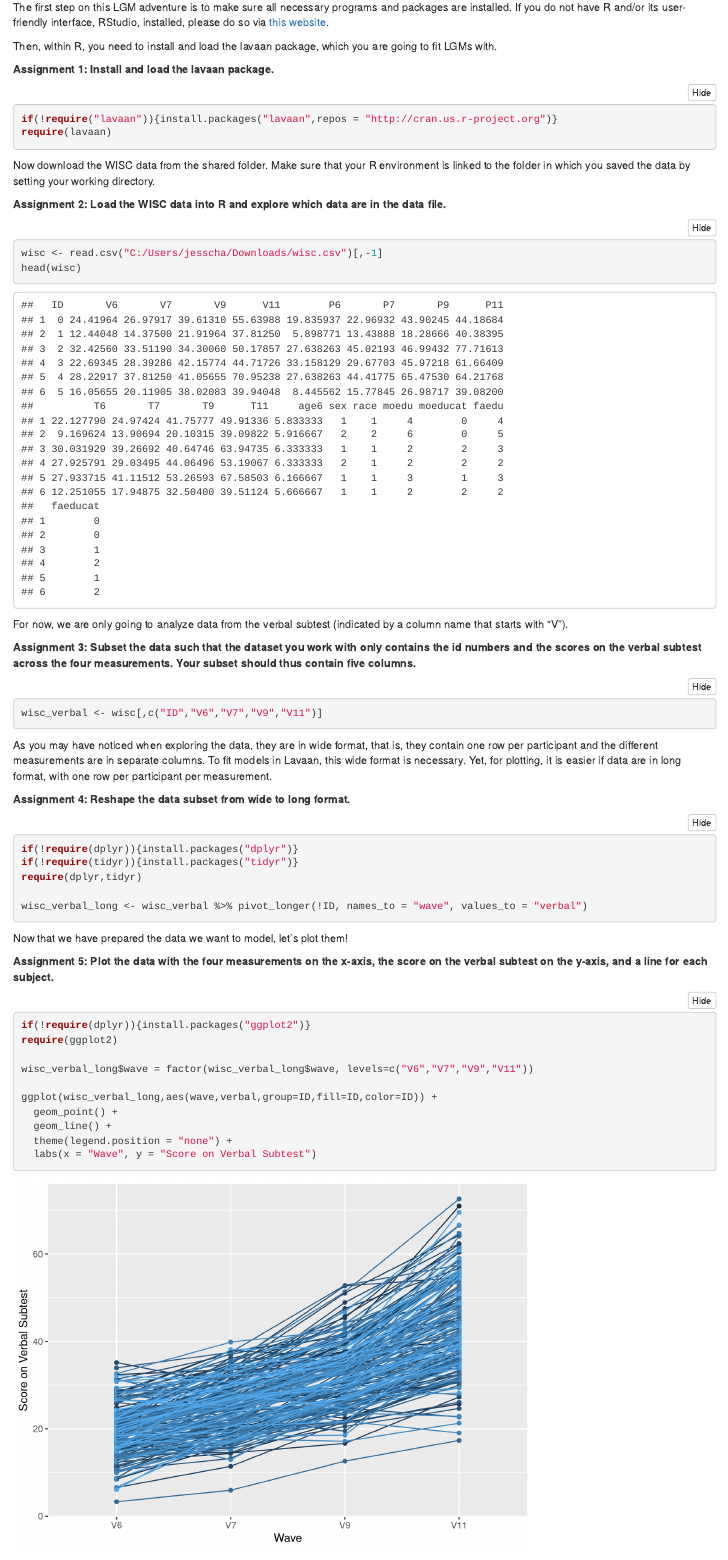
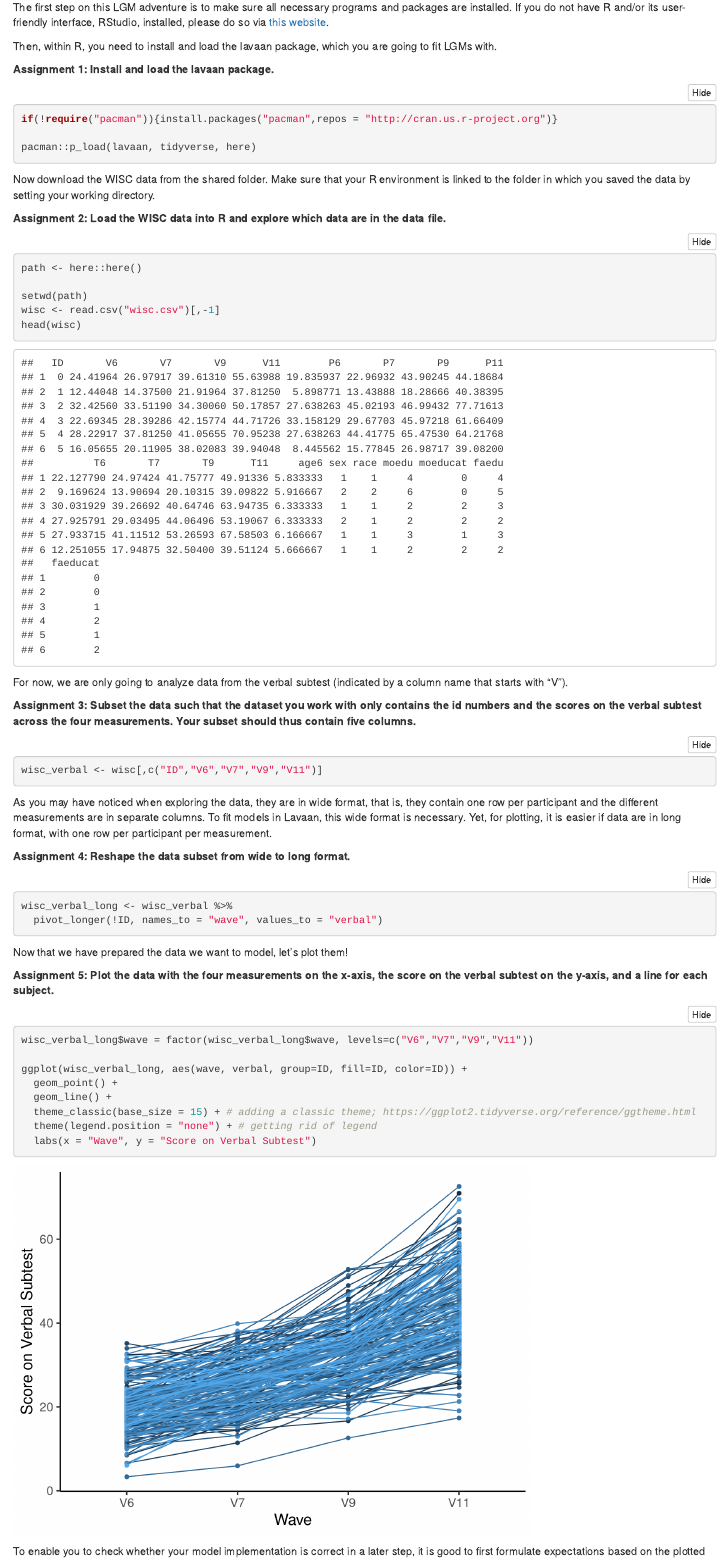
Before and after one commit to njudd/LGC_Workshop, an R Markdown document (assignment_workshop_LGMs.Rmd): the page in a window 1100 px wide, from 390 px down. Rendered offline with R 4.5, knitr and Pandoc, with nearby package versions.

Commit message:
minor changes to workflow to make it easier on people

````diff
--- a/assignment_workshop_LGMs.Rmd
+++ b/assignment_workshop_LGMs.Rmd
@@ -32,8 +32,9 @@ Then, within R, you need to install and load the lavaan package, which you are g
 **Assignment 1: Install and load the lavaan package.**
 
 ```{r class.source = "fold-show", getpackages, message=FALSE,warning=FALSE}
-if(!require("lavaan")){install.packages("lavaan",repos = "http://cran.us.r-project.org")}
-require(lavaan)
+if(!require("pacman")){install.packages("pacman",repos = "http://cran.us.r-project.org")}
+
+pacman::p_load(lavaan, tidyverse, here)
 ```
 
 Now download the WISC data from the shared folder. Make sure that your R environment is linked to the folder in which you saved the data by setting your working directory.
@@ -41,7 +42,10 @@ Now download the WISC data from the shared folder. Make sure that your R environ
 **Assignment 2: Load the WISC data into R and explore which data are in the data file.**
 
 ```{r class.source = "fold-show", loaddata, message=FALSE,warning=FALSE,include=TRUE}
-wisc <- read.csv("C:/Users/jesscha/Downloads/wisc.csv")[,-1]
+path <- here::here()
+
+setwd(path)
+wisc <- read.csv("wisc.csv")[,-1]
 head(wisc)
 ```
 
@@ -58,26 +62,21 @@ As you may have noticed when exploring the data, they are in wide format, that i
 **Assignment 4: Reshape the data subset from wide to long format.**
 
 ```{r class.source = "fold-show", reshapedata, message=FALSE,warning=FALSE}
-if(!require(dplyr)){install.packages("dplyr")}
-if(!require(tidyr)){install.packages("tidyr")}
-require(dplyr,tidyr)
-
-wisc_verbal_long <- wisc_verbal %>% pivot_longer(!ID, names_to = "wave", values_to = "verbal")
+wisc_verbal_long <- wisc_verbal %>%
+  pivot_longer(!ID, names_to = "wave", values_to = "verbal")
 ```
 Now that we have prepared the data we want to model, let's plot them!
 
 **Assignment 5: Plot the data with the four measurements on the x-axis, the score on the verbal subtest on the y-axis, and a line for each subject.**
 
 ```{r class.source = "fold-show", plotdata, message=FALSE,warning=FALSE,include=T}
-if(!require(dplyr)){install.packages("ggplot2")}
-require(ggplot2)
-
 wisc_verbal_long$wave = factor(wisc_verbal_long$wave, levels=c("V6","V7","V9","V11"))
 
-ggplot(wisc_verbal_long,aes(wave,verbal,group=ID,fill=ID,color=ID)) +
+ggplot(wisc_verbal_long, aes(wave, verbal, group=ID, fill=ID, color=ID)) +
   geom_point() +
   geom_line() +
-  theme(legend.position = "none") +
+  theme_classic(base_size = 15) + # adding a classic theme; https://ggplot2.tidyverse.org/reference/ggtheme.html
+  theme(legend.position = "none") + # getting rid of legend
   labs(x = "Wave", y = "Score on Verbal Subtest")
 ```
 
````
